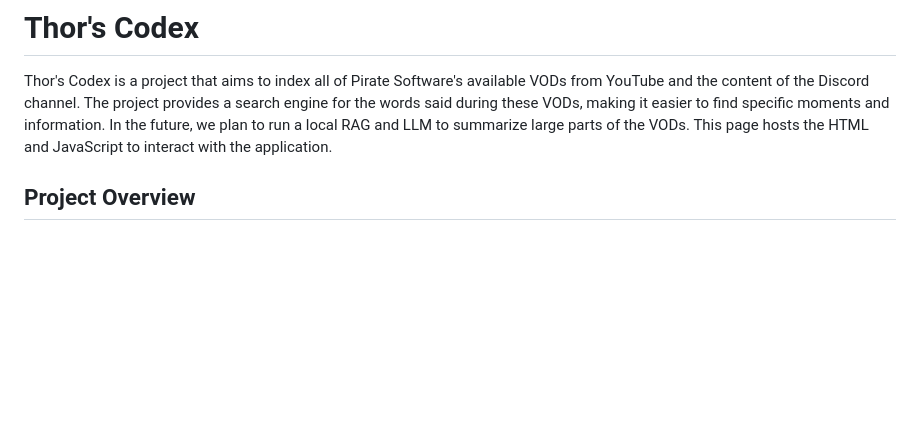
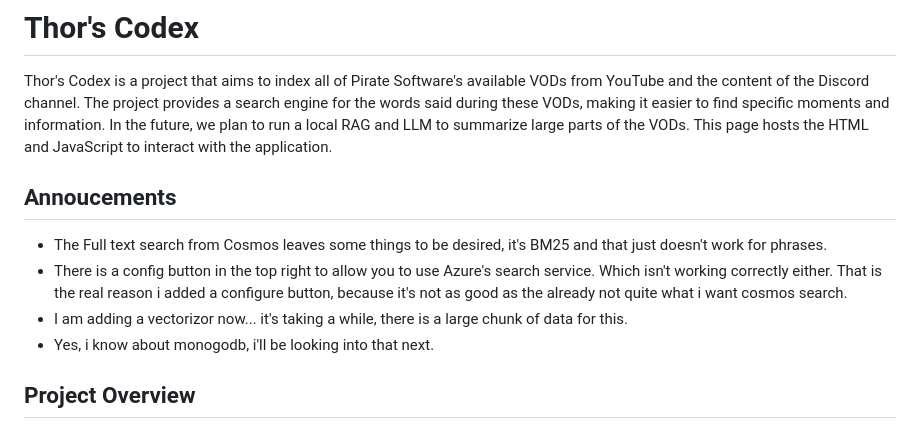
Before and after one commit to Graf3x/ThorsCodex, a Markdown page: readme.md, the part around the change. Drawn GitHub-style; blank space fills up the shorter version.

Commit message:
Added announcements to readme.md

```diff
--- a/readme.md
+++ b/readme.md
@@ -1,6 +1,13 @@
 # Thor's Codex
 
 Thor's Codex is a project that aims to index all of Pirate Software's available VODs from YouTube and the content of the Discord channel. The project provides a search engine for the words said during these VODs, making it easier to find specific moments and information. In the future, we plan to run a local RAG and LLM to summarize large parts of the VODs. This page hosts the HTML and JavaScript to interact with the application.
+
+## Annoucements
+  - The Full text search from Cosmos leaves some things to be desired, it's BM25 and that just doesn't work for phrases.
+  - There is a config button in the top right to allow you to use Azure's search service. Which isn't working correctly either. That is the real reason i added a configure button, because it's not as good as the already not quite what i want cosmos search.
+  - I am adding a vectorizor now... it's taking a while, there is a large chunk of data for this.
+  - Yes, i know about monogodb, i'll be looking into that next.
+
 
 ## Project Overview
 
```
